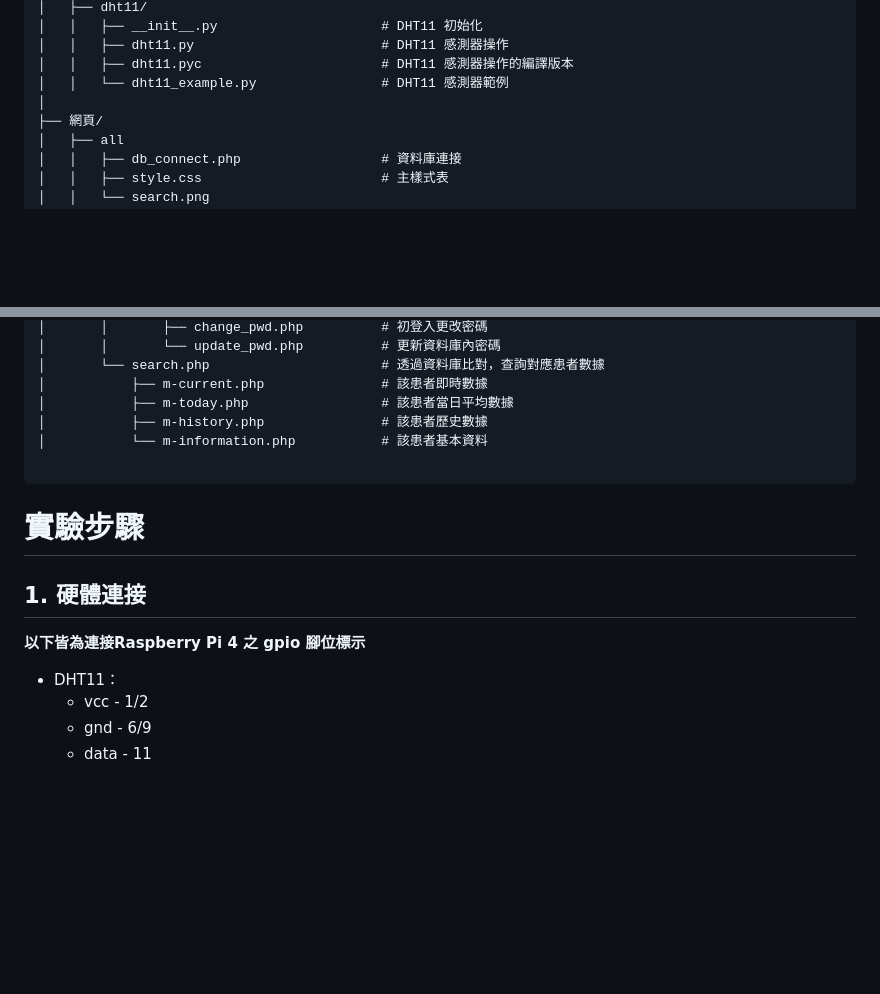
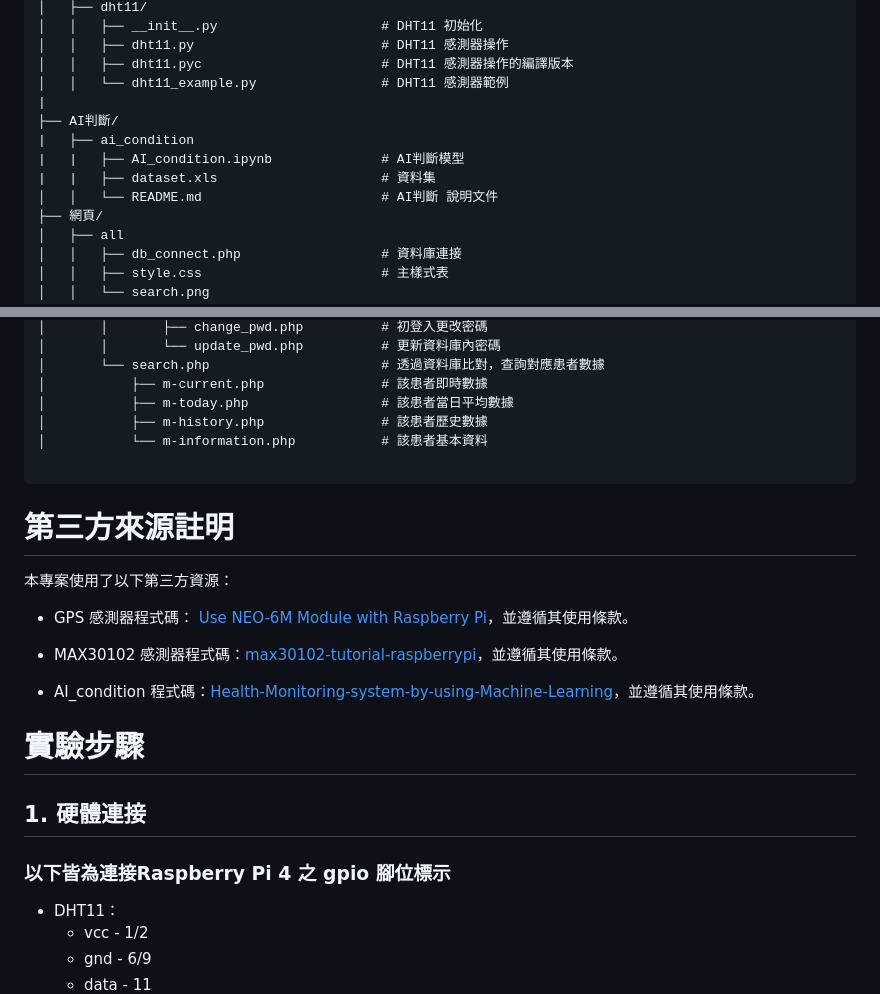
Before and after one commit to yuting-0914/HEAPLER, a Markdown page: readme.md, 2 parts joined by grey strips. Drawn GitHub-style; blank space fills up the shorter version.

````diff
--- a/readme.md
+++ b/readme.md
@@ -30,7 +31,12 @@ AIoT在智慧醫療的應用/
 │   │   ├── dht11.py                        # DHT11 感測器操作
 │   │   ├── dht11.pyc                       # DHT11 感測器操作的編譯版本
 │   │   └── dht11_example.py                # DHT11 感測器範例
-│
+|
+├── AI判斷/
+|   ├── ai_condition
+|   |   ├── AI_condition.ipynb              # AI判斷模型
+|   |   ├── dataset.xls                     # 資料集
+│   │   └── README.md                       # AI判斷 說明文件
 ├── 網頁/
 │   ├── all
 │   │   ├── db_connect.php                  # 資料庫連接
@@ -60,10 +66,17 @@ AIoT在智慧醫療的應用/
 
 ```
 
+# 第三方來源註明
+本專案使用了以下第三方資源：
+* GPS 感測器程式碼： [Use NEO-6M Module with Raspberry Pi](https://sparklers-the-makers.github.io/blog/robotics/use-neo-6m-module-with-raspberry-pi/)，並遵循其使用條款。
+
+* MAX30102 感測器程式碼：[max30102-tutorial-raspberrypi](https://github.com/vrano714/max30102-tutorial-raspberrypi)，並遵循其使用條款。
+
+* AI_condition 程式碼：[Health-Monitoring-system-by-using-Machine-Learning](https://github.com/Ramyadeveloper59/Health-Monitoring-system-by-using-Machine-Learning)，並遵循其使用條款。
 # 實驗步驟
 
 ## 1. 硬體連接
-**以下皆為連接Raspberry Pi 4 之 gpio 腳位標示**
+### 以下皆為連接Raspberry Pi 4 之 gpio 腳位標示
 * DHT11：
     * vcc - 1/2
     * gnd - 6/9
````
Also changed, not shown: other parts of readme.md (+1 -0 lines).
